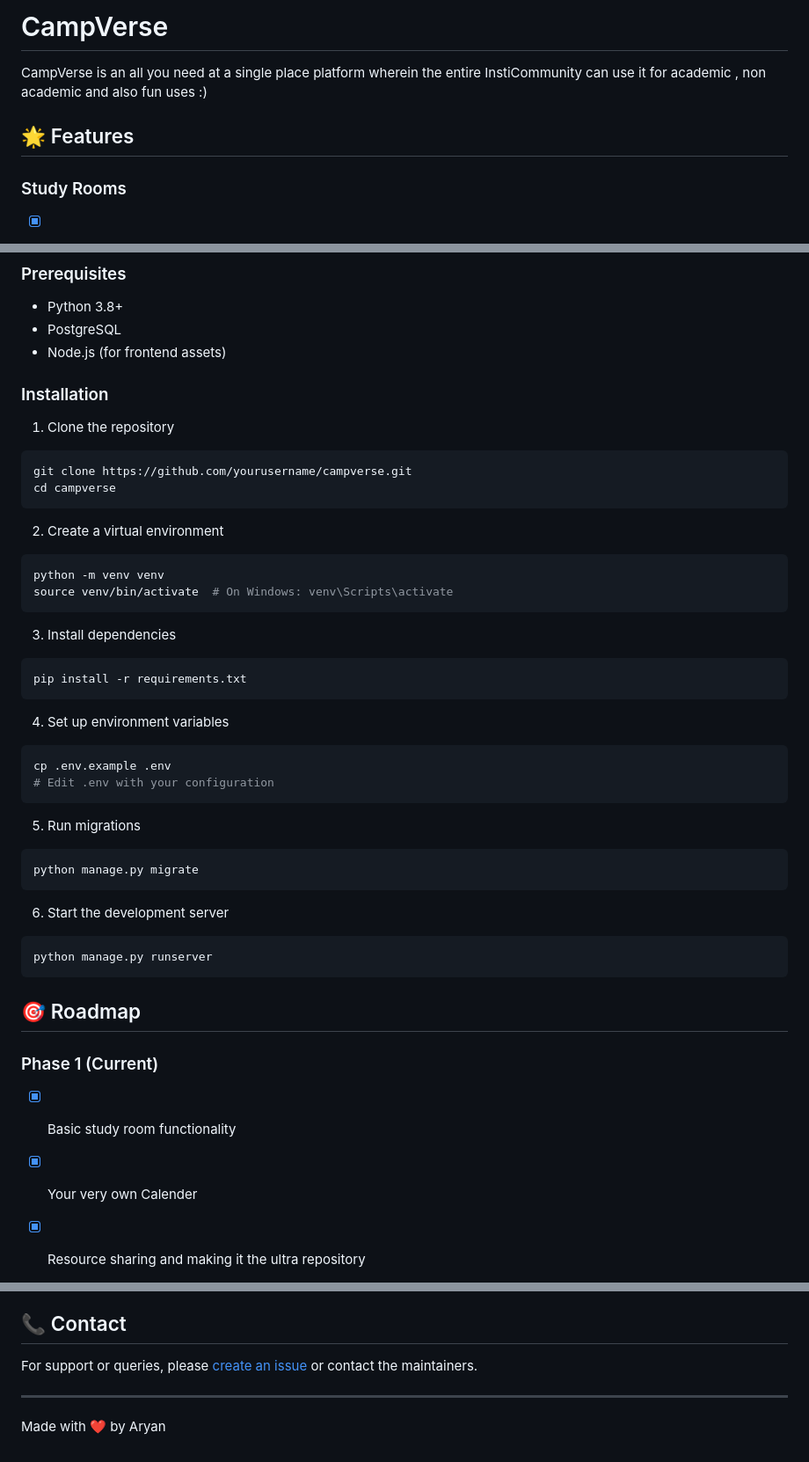
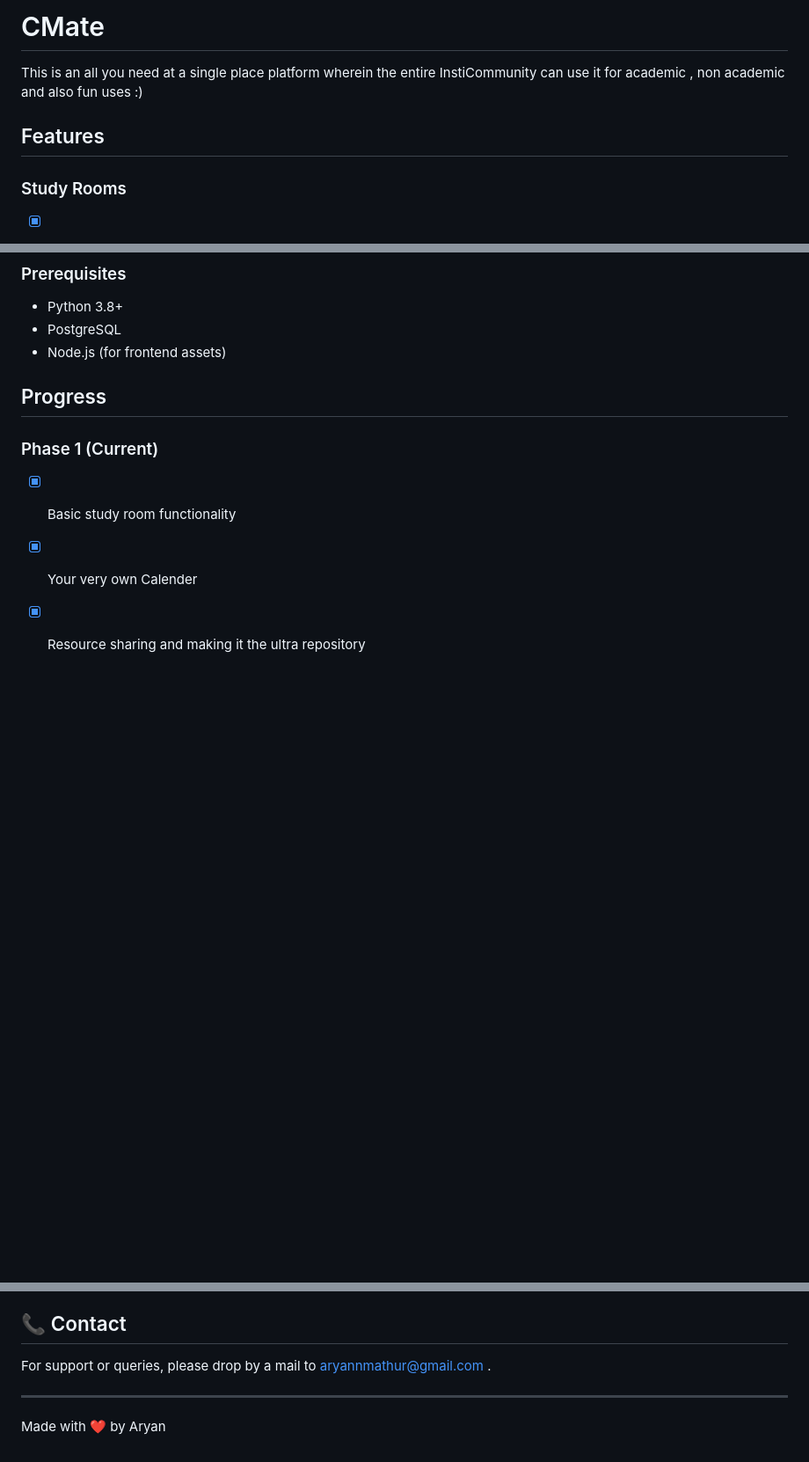
Before and after one commit to neverthesameagain/All-You-Need, a Markdown page: README.md, 3 parts joined by grey strips. Shown at 88% size. Drawn GitHub-style; blank space fills up the shorter version.

````diff
--- a/README.md
+++ b/README.md
@@ -1,7 +1,7 @@
-# CampVerse
+# CMate
 
-CampVerse is an all you need at a single place platform wherein the entire InstiCommunity can use it for academic , non academic and also fun uses :)
-## 🌟 Features
+This is an all you need at a single place platform wherein the entire InstiCommunity can use it for academic , non academic and also fun uses :)
+##  Features
 
 ### Study Rooms
 - [x] Create public/private study rooms
@@ -41,42 +41,8 @@ CampVerse is an all you need at a single place platform wherein the entire Insti
 - PostgreSQL
 - Node.js (for frontend assets)
 
-### Installation
 
-1. Clone the repository
-```bash
-git clone https://github.com/yourusername/campverse.git
-cd campverse
-```
-
-2. Create a virtual environment
-```bash
-python -m venv venv
-source venv/bin/activate  # On Windows: venv\Scripts\activate
-```
-
-3. Install dependencies
-```bash
-pip install -r requirements.txt
-```
-
-4. Set up environment variables
-```bash
-cp .env.example .env
-# Edit .env with your configuration
-```
-
-5. Run migrations
-```bash
-python manage.py migrate
-```
-
-6. Start the development server
-```bash
-python manage.py runserver
-```
-
-## 🎯 Roadmap
+## Progress
 
 ### Phase 1 (Current)
 - [x] Basic study room functionality
@@ -183,7 +131,7 @@ This project is licensed under the MIT License - see the [LICENSE](LICENSE) file
 
 ## 📞 Contact
 
-For support or queries, please [create an issue](https://github.com/yourusername/campverse/issues) or contact the maintainers.
+For support or queries, please drop by a mail to aryannmathur@gmail.com .
 
 ---
 
````
Also changed, not shown: other parts of README.md (+7 -25 lines).
